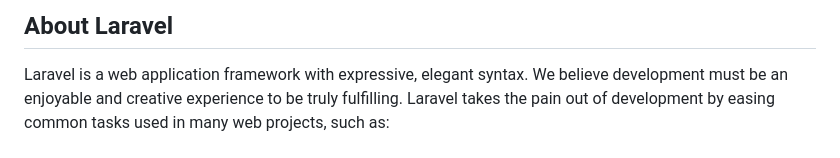
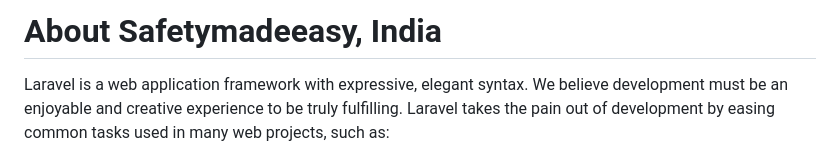
Before and after one commit to Soumyadeep002/safetymadeeasyindia, a Markdown page: README.md, the part around one of its changes. GitHub-like rendering.

```diff
--- a/README.md
+++ b/README.md
@@ -8,6 +4,6 @@
 </p>
 
-## About Laravel
+# **About Safetymadeeasy, India**
 
 Laravel is a web application framework with expressive, elegant syntax. We believe development must be an enjoyable and creative experience to be truly fulfilling. Laravel takes the pain out of development by easing common tasks used in many web projects, such as:
 
```
Also changed, not shown: other parts of README.md (+2 -6 lines).
